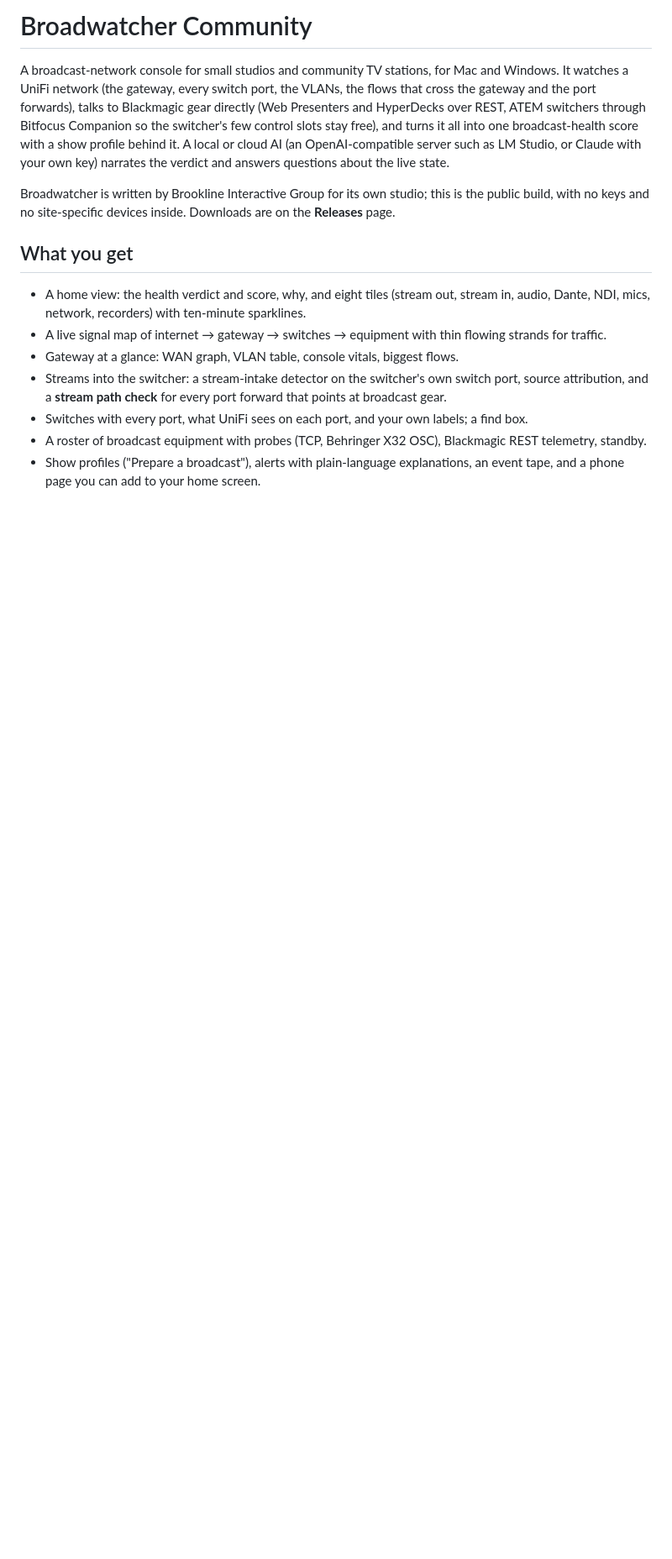
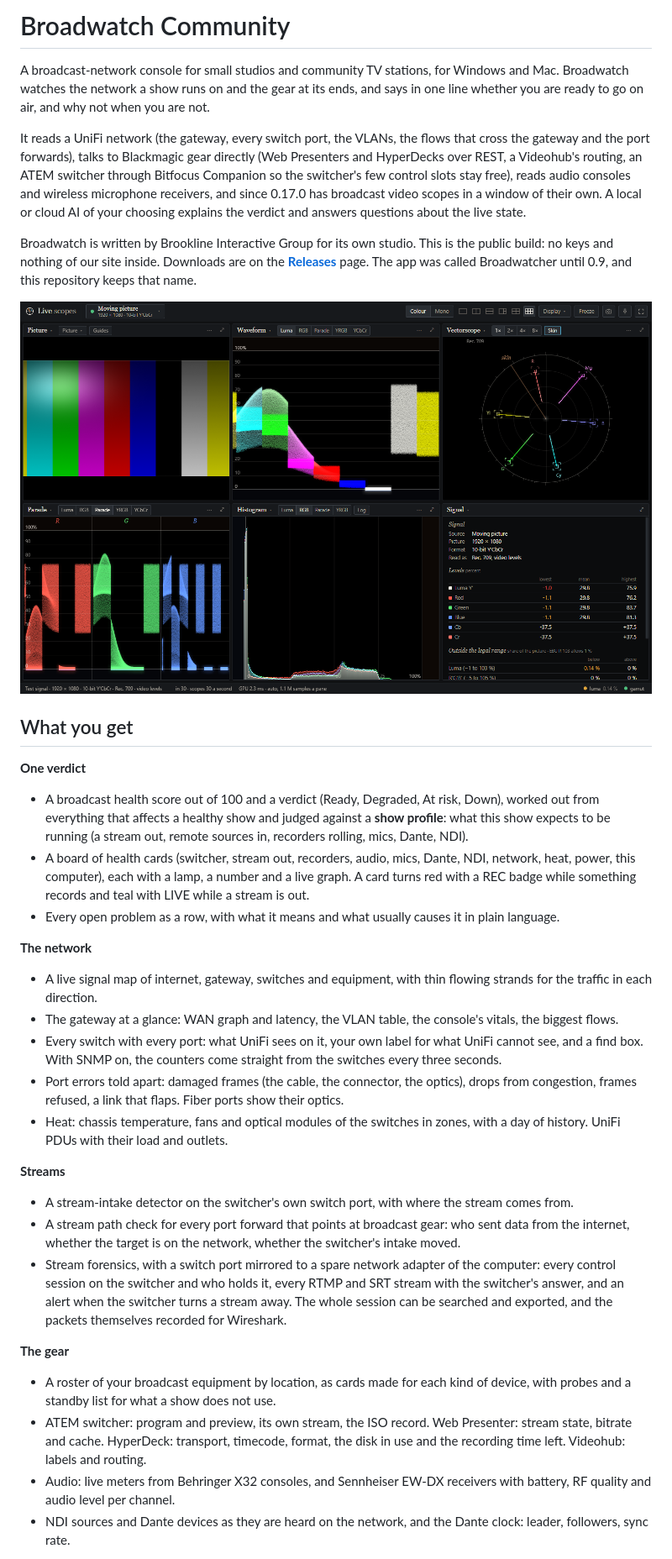
Before and after one commit to amateurmenace/broadwatcher-community, a Markdown page: README.md, the part around one of its changes. Shown at 84% size. Rendered like a GitHub page; pictures changed too: scopes.png (added); blank space fills up the shorter version.

```diff
--- a/README.md
+++ b/README.md
@@ -1,24 +1,66 @@
-# Broadwatcher Community
+# Broadwatch Community
 
-A broadcast-network console for small studios and community TV stations, for Mac and Windows. It watches a
-UniFi network (the gateway, every switch port, the VLANs, the flows that cross the gateway and the port
-forwards), talks to Blackmagic gear directly (Web Presenters and HyperDecks over REST, ATEM switchers through
-Bitfocus Companion so the switcher's few control slots stay free), and turns it all into one broadcast-health
-score with a show profile behind it. A local or cloud AI (an OpenAI-compatible server such as LM Studio, or
-Claude with your own key) narrates the verdict and answers questions about the live state.
+A broadcast-network console for small studios and community TV stations, for Windows and Mac. Broadwatch
+watches the network a show runs on and the gear at its ends, and says in one line whether you are ready to
+go on air, and why not when you are not.
 
-Broadwatcher is written by Brookline Interactive Group for its own studio; this is the public build, with no
-keys and no site-specific devices inside. Downloads are on the **Releases** page.
+It reads a UniFi network (the gateway, every switch port, the VLANs, the flows that cross the gateway and
+the port forwards), talks to Blackmagic gear directly (Web Presenters and HyperDecks over REST, a Videohub's
+routing, an ATEM switcher through Bitfocus Companion so the switcher's few control slots stay free), reads
+audio consoles and wireless microphone receivers, and since 0.17.0 has broadcast video scopes in a window of
+their own. A local or cloud AI of your choosing explains the verdict and answers questions about the live
+state.
+
+Broadwatch is written by Brookline Interactive Group for its own studio. This is the public build: no keys
+and nothing of our site inside. Downloads are on the
+**[Releases](https://github.com/amateurmenace/broadwatcher-community/releases)** page. The app was called
+Broadwatcher until 0.9, and this repository keeps that name.
+
+![The live scopes on a built-in test signal: picture, waveform, vectorscope, parade, histogram and the signal's numbers](scopes.png)
 
 ## What you get
 
-- A home view: the health verdict and score, why, and eight tiles (stream out, stream in, audio, Dante, NDI,
-  mics, network, recorders) with ten-minute sparklines.
-- A live signal map of internet → gateway → switches → equipment with thin flowing strands for traffic.
-- Gateway at a glance: WAN graph, VLAN table, console vitals, biggest flows.
-- Streams into the switcher: a stream-intake detector on the switcher's own switch port, source attribution,
-  and a **stream path check** for every port forward that points at broadcast gear.
-- Switches with every port, what UniFi sees on each port, and your own labels; a find box.
-- A roster of broadcast equipment with probes (TCP, Behringer X32 OSC), Blackmagic REST telemetry, standby.
-- Show profiles ("Prepare a broadcast"), alerts with plain-language explanations, an event tape, and a phone
-  page you can add to your home screen.
+**One verdict**
+
+- A broadcast health score out of 100 and a verdict (Ready, Degraded, At risk, Down), worked out from
+  everything that affects a healthy show and judged against a **show profile**: what this show expects to
+  be running (a stream out, remote sources in, recorders rolling, mics, Dante, NDI).
+- A board of health cards (switcher, stream out, recorders, audio, mics, Dante, NDI, network, heat, power,
+  this computer), each with a lamp, a number and a live graph. A card turns red with a REC badge while
+  something records and teal with LIVE while a stream is out.
+- Every open problem as a row, with what it means and what usually causes it in plain language.
+
+**The network**
+
+- A live signal map of internet, gateway, switches and equipment, with thin flowing strands for the
+  traffic in each direction.
+- The gateway at a glance: WAN graph and latency, the VLAN table, the console's vitals, the biggest flows.
+- Every switch with every port: what UniFi sees on it, your own label for what UniFi cannot see, and a find
+  box. With SNMP on, the counters come straight from the switches every three seconds.
+- Port errors told apart: damaged frames (the cable, the connector, the optics), drops from congestion,
+  frames refused, a link that flaps. Fiber ports show their optics.
+- Heat: chassis temperature, fans and optical modules of the switches in zones, with a day of history.
+  UniFi PDUs with their load and outlets.
+
+**Streams**
+
+- A stream-intake detector on the switcher's own switch port, with where the stream comes from.
+- A stream path check for every port forward that points at broadcast gear: who sent data from the
+  internet, whether the target is on the network, whether the switcher's intake moved.
+- Stream forensics, with a switch port mirrored to a spare network adapter of the computer: every control
+  session on the switcher and who holds it, every RTMP and SRT stream with the switcher's answer, and an
+  alert when the switcher turns a stream away. The whole session can be searched and exported, and the
+  packets themselves recorded for Wireshark.
+
+**The gear**
+
+- A roster of your broadcast equipment by location, as cards made for each kind of device, with probes and
+  a standby list for what a show does not use.
+- ATEM switcher: program and preview, its own stream, the ISO record. Web Presenter: stream state, bitrate
+  and cache. HyperDeck: transport, timecode, format, the disk in use and the recording time left. Videohub:
+  labels and routing.
+- Audio: live meters from Behringer X32 consoles, and Sennheiser EW-DX receivers with battery, RF quality
+  and audio level per channel.
+- NDI sources and Dante devices as they are heard on the network, and the Dante clock: leader, followers,
+  sync rate.
+
```
Also changed, not shown: other parts of README.md (+67 -16 lines).
